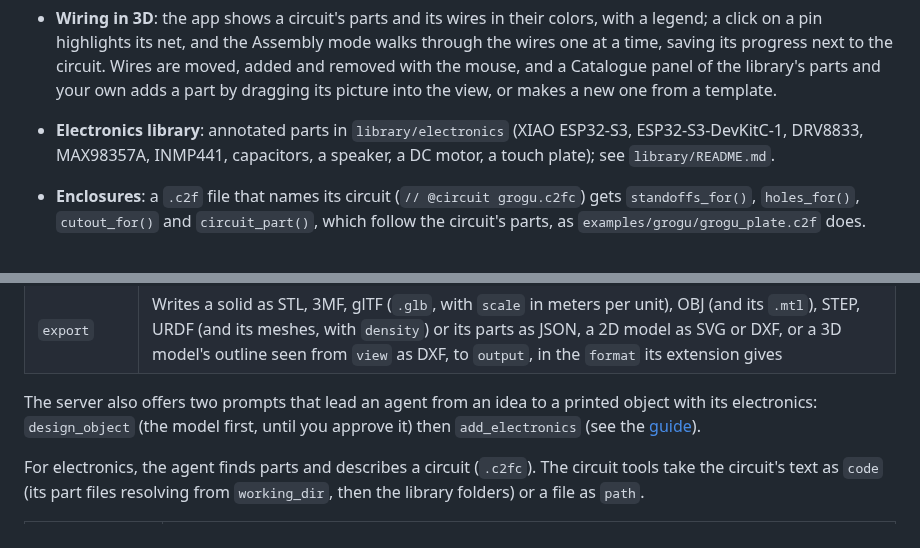
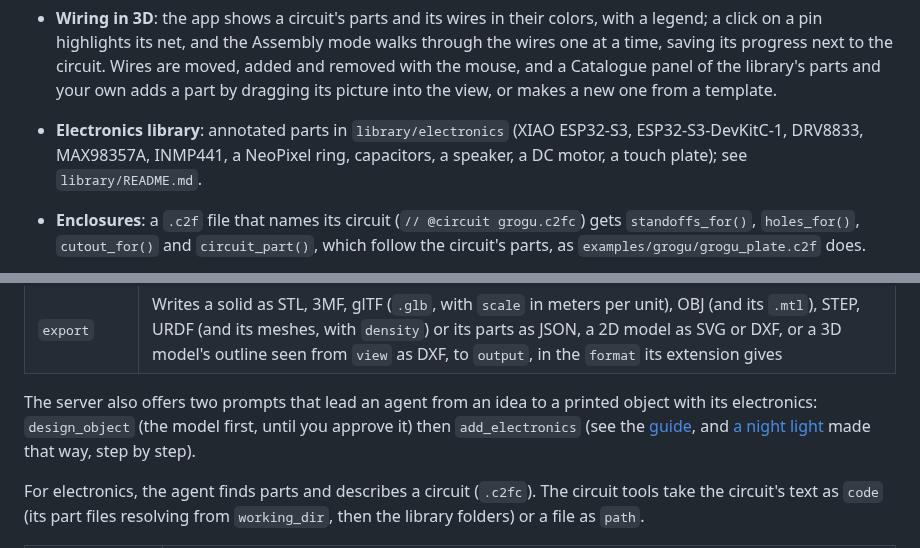
Before and after one commit to C2-POLY/code2form, a Markdown page: README.md, 2 parts joined by grey strips. Rendered like a GitHub page.

Commit message:
docs: make a night light from an idea to its build, with a NeoPixel ring part

```diff
--- a/README.md
+++ b/README.md
@@ -131,7 +131,7 @@ they are. Written in Rust, it renders as you type.
   from a template.
 - **Electronics library**: annotated parts in `library/electronics`
   (XIAO ESP32-S3, ESP32-S3-DevKitC-1, DRV8833, MAX98357A, INMP441,
-  capacitors, a speaker, a DC motor, a touch plate); see
+  a NeoPixel ring, capacitors, a speaker, a DC motor, a touch plate); see
   `library/README.md`.
 - **Enclosures**: a `.c2f` file that names its circuit
   (`// @circuit grogu.c2fc`) gets `standoffs_for()`, `holes_for()`,
@@ -184,7 +184,8 @@ values as `parameters`, such as `{"width": 30, "label": "A"}`.
 The server also offers two prompts that lead an agent from an idea to a
 printed object with its electronics: `design_object` (the model first,
 until you approve it) then `add_electronics` (see the
-[guide](docs/electronics.md#from-an-idea-to-a-build)).
+[guide](docs/electronics.md#from-an-idea-to-a-build), and
+[a night light](docs/idea-to-build.md) made that way, step by step).
 
 For electronics, the agent finds parts and describes a circuit (`.c2fc`).
 The circuit tools take the circuit's text as `code` (its part files
```
Also changed, not shown: docs/idea-to-build.md (added, +149 -0 lines), library/README.md (+1 -0 lines), docs/images/nightlight/1-design.png (added), docs/images/nightlight/2-ring.png (added), docs/images/nightlight/3-first-check.png (added), docs/images/nightlight/4-build.png (added), docs/images/nightlight/5-wiring.png (added), docs/images/nightlight/6-print.png (added), 5 other files.
